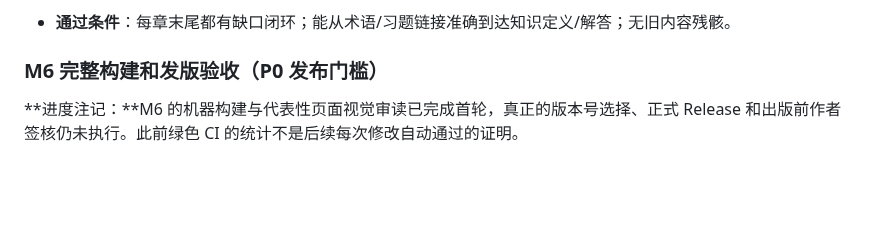
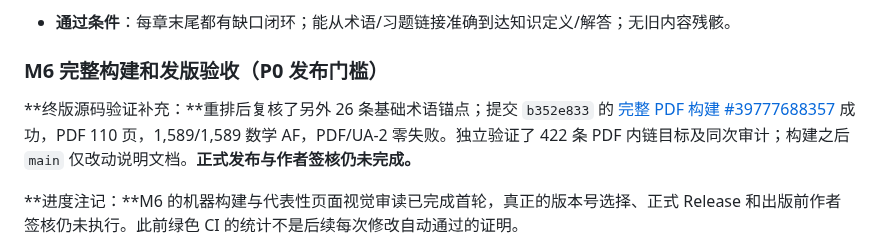
Before and after one commit to CoCoThink/ai-by-intuition, a Markdown page: docs/STRUCTURE_REDESIGN_PLAN.md, the part around the change. Drawn GitHub-style; blank space fills up the shorter version.

```diff
--- a/docs/STRUCTURE_REDESIGN_PLAN.md
+++ b/docs/STRUCTURE_REDESIGN_PLAN.md
@@ -297,6 +297,8 @@
 
 ### M6 完整构建和发版验收（P0 发布门槛）
 
+**终版源码验证补充：**重排后复核了另外 26 条基础术语锚点；提交 `b352e833` 的 [完整 PDF 构建 #39777688357](https://github.com/CoCoThink/ai-by-intuition/actions/runs/39777688357) 成功，PDF 110 页，1,589/1,589 数学 AF，PDF/UA-2 零失败。独立验证了 422 条 PDF 内链目标及同次审计；构建之后 `main` 仅改动说明文档。**正式发布与作者签核仍未完成。**
+
 **进度注记：**M6 的机器构建与代表性页面视觉审读已完成首轮，真正的版本号选择、正式 Release 和出版前作者签核仍未执行。此前绿色 CI 的统计不是后续每次修改自动通过的证明。
 
 **预发布审读基线：**[V2 预发布验收台账](V2_RELEASE_READINESS.md) 记录成功构建 `16e8bddd` 的 110 页预览、1,589/1,589 MathML 公式关联、PDF/UA-2 零失败与抽样视觉审读；ViT 小结独占一页的问题已解决，并加入内页低内容量回归检查。**后续若改动封面或源码，以最新构建重新验证，不提前发布。**
```
Also changed, not shown: docs/V2_RELEASE_NOTES_DRAFT.md (+3 -1 lines), docs/V2_RELEASE_READINESS.md (+7 -7 lines).
